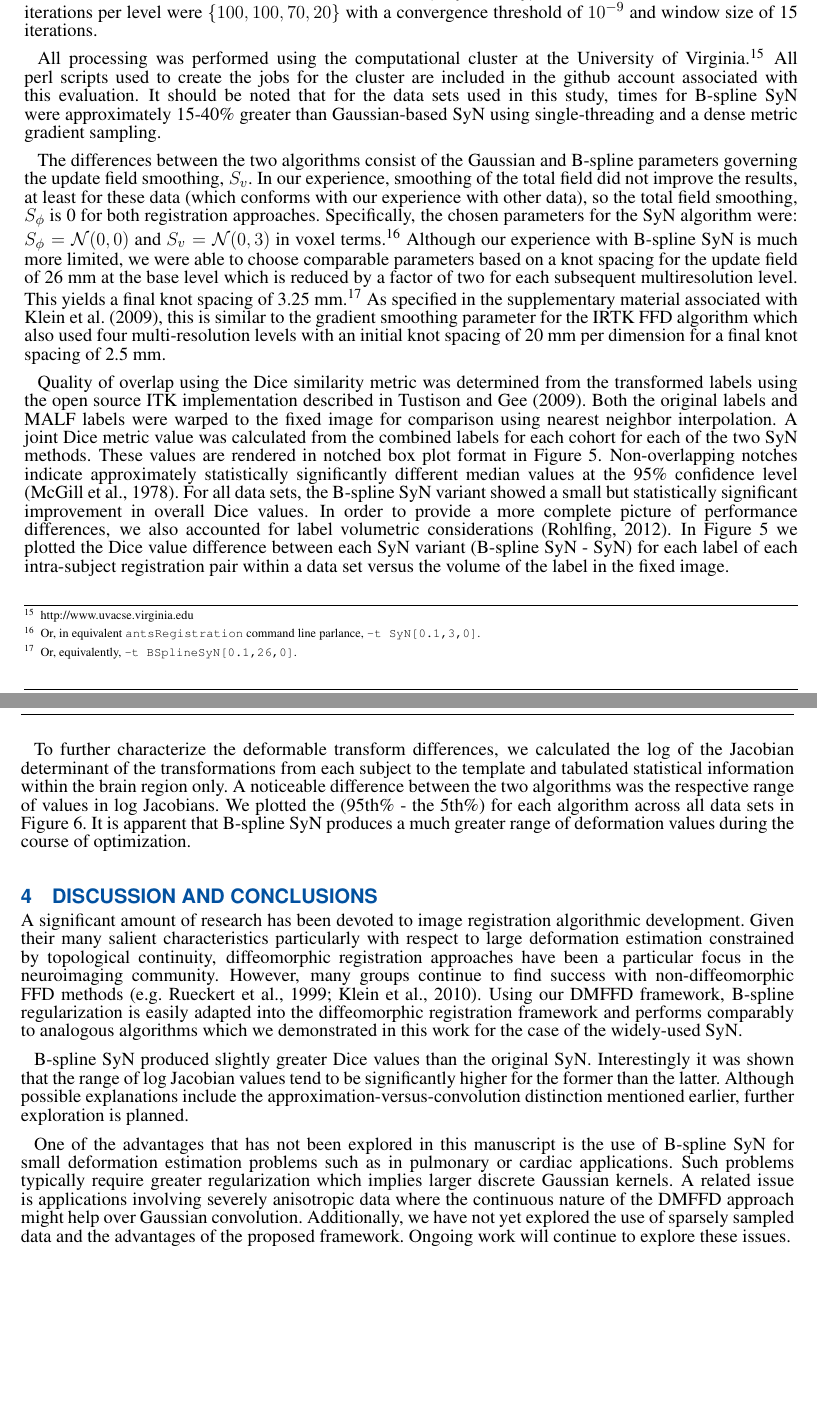
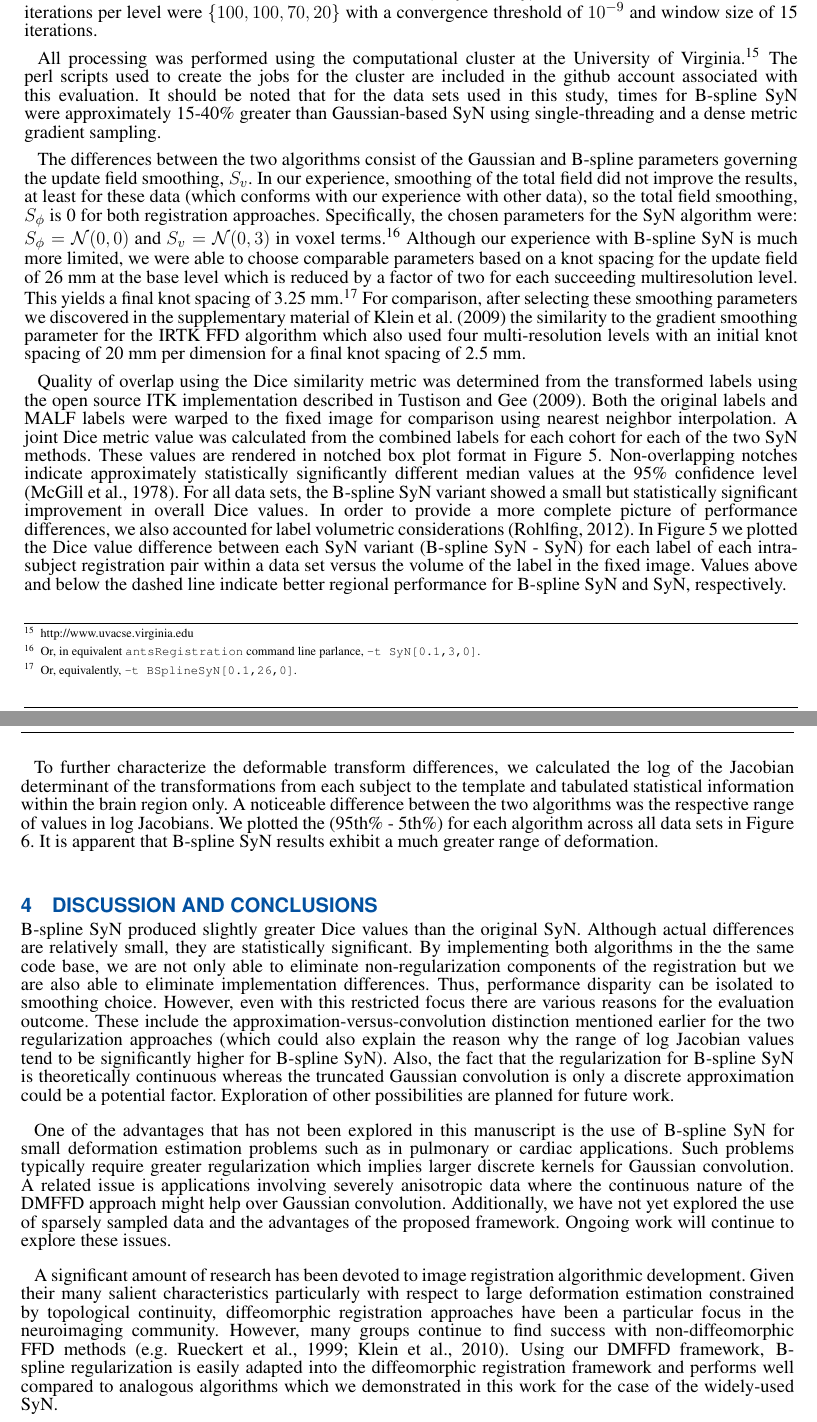
Before and after one commit to nguyenthaibinh/BSplineMorphisms, a LaTeX document (paper.tex): two parts of pages 12 and 13 of 17, joined at a grey line, cut so that both start at the same text, the shorter picture padded with empty space. Compiled offline with pdfLaTeX.

```diff
--- a/paper.tex
+++ b/paper.tex
@@ -884,8 +886,8 @@
 reported research \citep{klein2009,avants2011} and our own experience as
 authors/developers of the algorithm/software to select parameters which
 demonstrate robust performance across data sets.  For both algorithms,
-the gradient step was 0.1 during each of the four multi-resolution levels
-with shrink factors of $\{6,4,2,1\}$ with Gaussian smoothing for each
+the gradient step was 0.1 for each of the four multi-resolution levels
+with shrink factors of $\{6,4,2,1\}$ and Gaussian smoothing for each
 of those levels being $\mathcal{N}\left(0,\{9,4,1,0\}\right)$ in terms
 of voxels.  The number of iterations per level were $\{100,100,70,20\}$
 with a convergence threshold of $10^{-9}$ and window size of 15 iterations.
@@ -895,7 +897,7 @@
 \footnote{
 http://www.uvacse.virginia.edu
 }
-All perl scripts used to create the jobs for the cluster are
+The perl scripts used to create the jobs for the cluster are
 included in the github account associated with this evaluation.
 It should be noted that for the
 data sets used in this study, times for B-spline SyN were approximately
@@ -916,7 +918,7 @@
  }  Although our experience with B-spline SyN is much more limited, we
 were able to choose comparable parameters based on a knot spacing
 for the update field of 26 mm at the base level which is reduced by
-a factor of two for each subsequent multiresolution level.  This
+a factor of two for each succeeding multiresolution level.  This
 yields a final knot spacing of 3.25 mm.%
 \footnote{
  Or, equivalently, {\tt -t
@@ -932,8 +934,8 @@
 % ANTs-based N4 bias correction algorithm \citep{tustison2010} which also uses the
 % same underlying B-spline computational machinery).
  }
-As specified in the supplementary material associated with \cite{klein2009},
-this is similar to the
+For comparison, after selecting these smoothing parameters we discovered
+in the supplementary material of \cite{klein2009} the similarity to the
 gradient smoothing parameter for the IRTK FFD algorithm
 which also used four multi-resolution levels with an initial knot spacing of
 20 mm per dimension for a final knot spacing of 2.5 mm.
@@ -958,7 +960,8 @@
 \ref{fig:dice} we plotted the Dice value difference between each
 SyN variant (B-spline SyN - SyN) for each label of each intra-subject
 registration pair within a data set versus the volume of the label
-in the fixed image.
+in the fixed image.  Values above and below the dashed line indicate better
+regional performance for B-spline SyN and SyN, respectively.
 
 \begin{figure}[htb]
   \centering
@@ -980,13 +983,38 @@
 tabulated statistical information within the brain region only.
 A noticeable difference between the two algorithms was the
 respective range of values in log Jacobians.  We plotted the
-(95th\% - the 5th\%) for each algorithm across all data sets
+(95th\% - 5th\%) for each algorithm across all data sets
  in Figure \ref{fig:jacobian}.  It is apparent
-that B-spline SyN produces a much greater range of deformation
-values during the course of optimization.
+that B-spline SyN results exhibit a much greater range of deformation.
 
 \section{Discussion and Conclusions}
 %This should explore the significance of the results of the work, not repeat them. A combined Results and Discussion section is often appropriate. Avoid extensive citations and discussion of published literature.
+
+
+B-spline SyN produced slightly greater Dice values than the original SyN.  Although
+actual differences are relatively small, they are statistically significant. By
+implementing both algorithms in the the same code base, we are not only able to
+eliminate non-regularization components of the registration but we are also able
+to eliminate implementation differences.  Thus, performance disparity can be isolated
+to smoothing choice.  However, even with this restricted focus there are various
+reasons for the evaluation outcome.  These include the approximation-versus-convolution
+distinction mentioned earlier for the two regularization approaches (which could
+also explain the reason why the range of log Jacobian values tend to be
+significantly higher for B-spline SyN).  Also, the fact that the regularization
+for B-spline SyN is theoretically continuous whereas the truncated Gaussian
+convolution is only a discrete approximation could be a potential factor.  Exploration
+of other possibilities are planned for future work.
+
+One of the advantages that has not been explored in this manuscript is
+the use of B-spline SyN for small deformation estimation problems such
+as in pulmonary or cardiac applications.  Such problems typically require
+greater regularization which implies larger discrete kernels for
+Gaussian convolution.
+A related issue is applications involving severely anisotropic data where
+the continuous nature of the DMFFD approach might help over Gaussian convolution.
+Additionally, we have not yet explored the use of sparsely sampled data
+and the advantages of the proposed framework.
+Ongoing work will continue to explore these issues.
 
 A significant amount of research has been devoted to image registration
 algorithmic development.  Given their many salient characteristics particularly with
@@ -997,25 +1025,8 @@
 FFD methods
 \citep[e.g.][]{rueckert1999,klein2010}.  Using our DMFFD framework,
 B-spline regularization is easily adapted into the diffeomorphic registration
-framework and performs comparably to analogous algorithms which we demonstrated
+framework and performs well compared to analogous algorithms which we demonstrated
 in this work for the case of the widely-used SyN.
-
-B-spline SyN produced slightly greater Dice values than the original SyN.
-Interestingly it was shown that the range of log Jacobian values tend to be
-significantly higher for the former than the latter.  Although possible
-explanations include the approximation-versus-convolution distinction mentioned
-earlier, further exploration is planned.
-
-
-One of the advantages that has not been explored in this manuscript is
-the use of B-spline SyN for small deformation estimation problems such
-as in pulmonary or cardiac applications.  Such problems typically require
-greater regularization which implies larger discrete Gaussian kernels.
-A related issue is applications involving severely anisotropic data where
-the continuous nature of the DMFFD approach might help over Gaussian convolution.
-Additionally, we have not yet explored the use of sparsely sampled data
-and the advantages of the proposed framework.
-Ongoing work will continue to explore these issues.
 
 
 %Perhaps most important, in the spirt of open science, all source code
```
Also changed, not shown: references.bib (+20 -1 lines), paper.tex (42 more changed lines).
